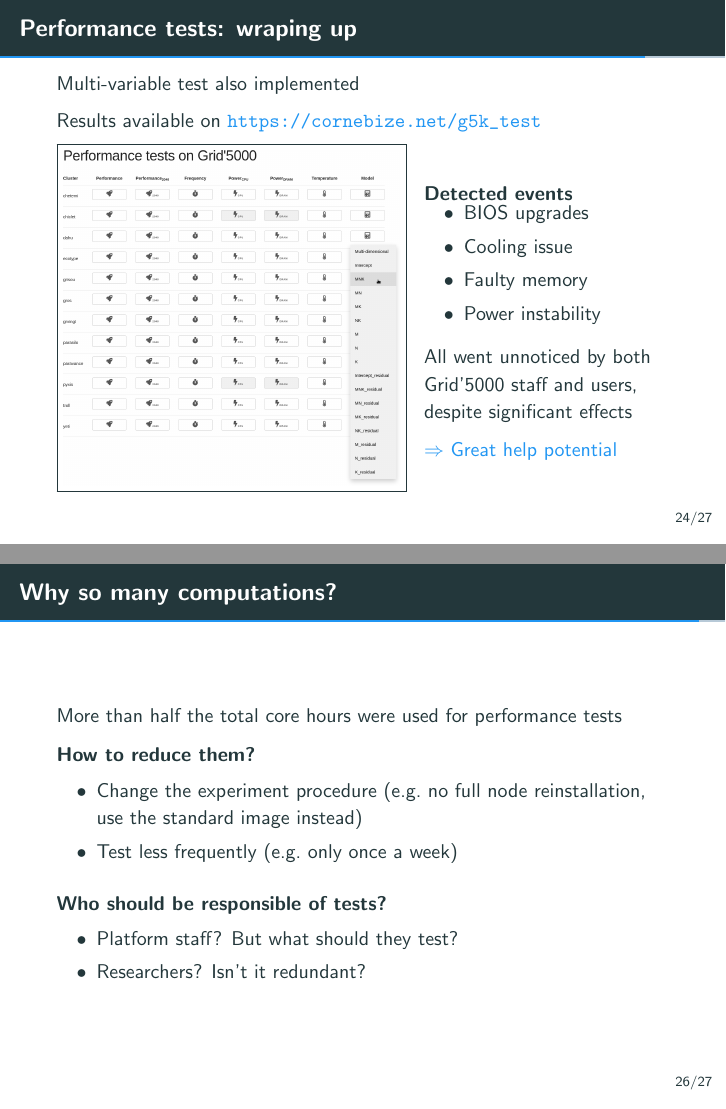
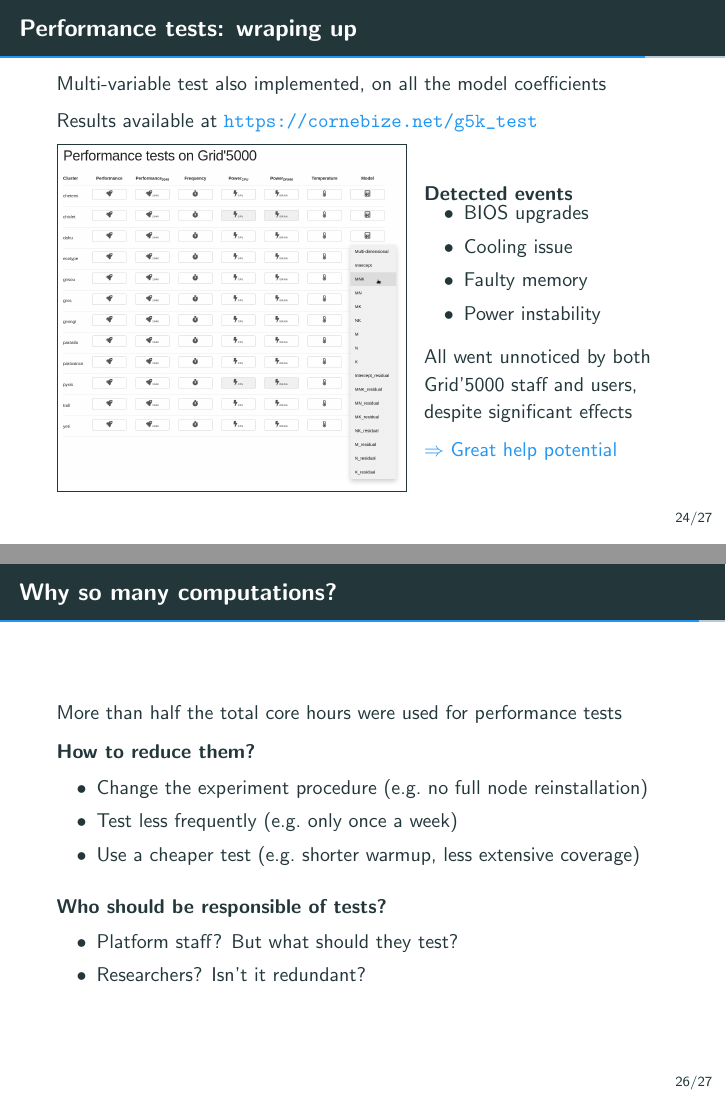
Before and after one commit to Ezibenroc/thesis, LaTeX slides (slides.tex): pages 75 and 81 of 82, joined at a grey line. Compiled offline with pdfLaTeX.

Commit message:
More changes following our discussion

```diff
--- a/slides.tex
+++ b/slides.tex
@@ -619,10 +619,10 @@
 \end{frame}
 
 \begin{frame}{Performance tests: wraping up}
-    Multi-variable test also implemented
+    Multi-variable test also implemented, on all the model coefficients
     \pause
 
-    Results available on \alert{\url{https://cornebize.net/g5k\_test}}
+    Results available at \alert{\url{https://cornebize.net/g5k\_test}}
 
     \begin{minipage}{0.55\linewidth}
         \fbox{\includegraphics[width=\linewidth]{img/experiment/non_regression/implementation/g5k_test_home.png}}
@@ -665,8 +665,9 @@
     \pause
     \begin{block}{How to reduce them?}
         \begin{itemize}
-            \item Change the experiment procedure (\eg no full node reinstallation, use the standard image instead)
+            \item Change the experiment procedure (\eg no full node reinstallation)
             \item Test less frequently (\eg only once a week)
+            \item Use a cheaper test (\eg shorter warmup, less extensive coverage)
         \end{itemize}
     \end{block}
     \pause
```
